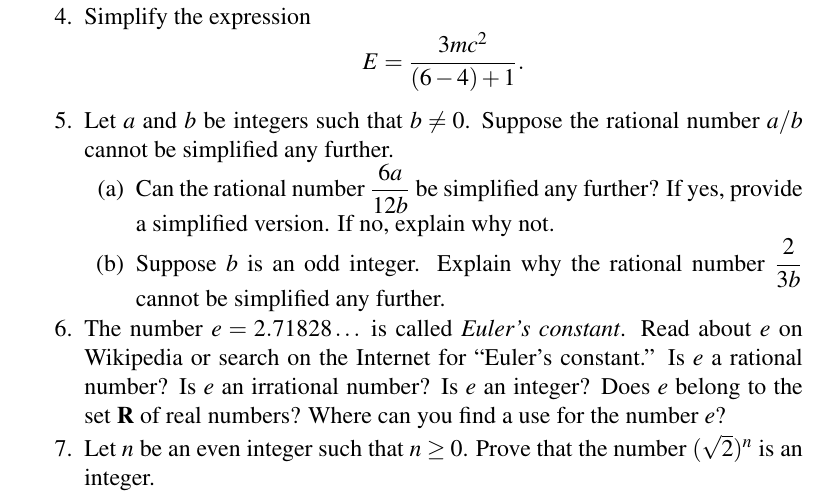
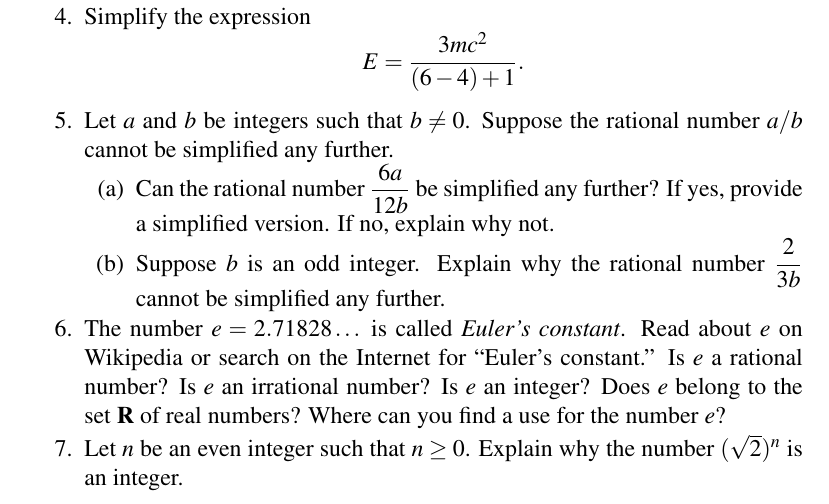
Before and after one commit to mvngu/hsnote, a LaTeX document (02_real-numbers.tex): part of page 4 of 4, cut so that both start at the same text. Compiled offline with pdfLaTeX.

Commit message:
Clarify the statement of a problem.

```diff
--- a/02_real-numbers.tex
+++ b/02_real-numbers.tex
@@ -617,8 +617,8 @@ can be simplified as
   \end{solution}
 }{}
 
-\item Let $n$ be an even integer such that $n \geq 0$.  Prove that the
-  number $(\sqrt{2})^n$ is an integer.
+\item Let $n$ be an even integer such that $n \geq 0$.  Explain why
+  the number $(\sqrt{2})^n$ is an integer.
 \ifbool{showSolution}{
   \begin{solution}
   Since $n \geq 0$ is even, then $n$ can be written as $n = 2k$, where
```
